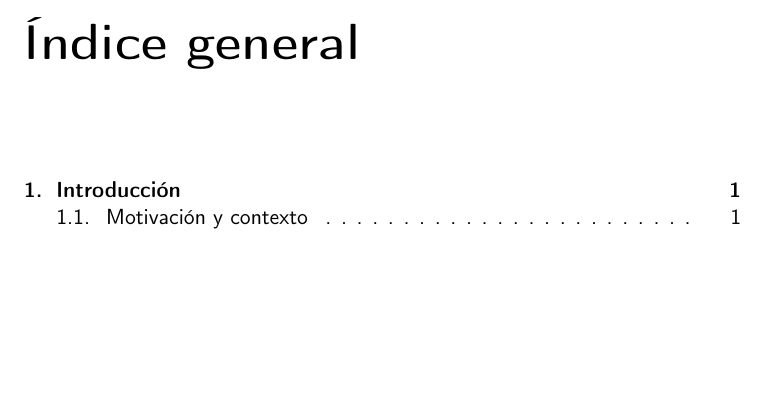
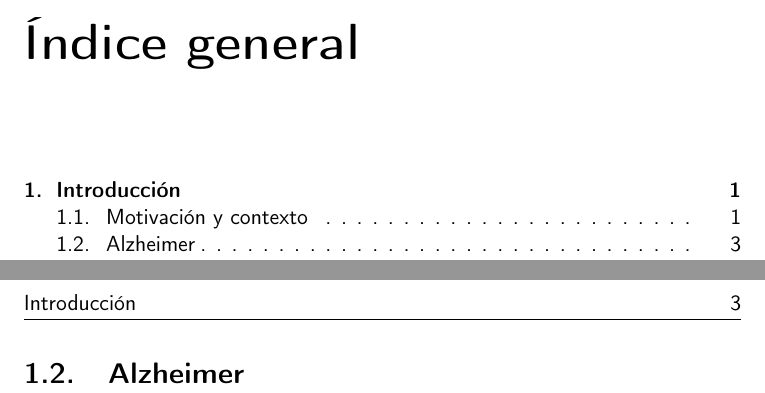
Before and after one commit to raquelmolinare/TFG, a LaTeX thesis (doc/proyecto.tex, which reads doc/capitulos/01_Introduccion.tex): part of page 11 of 16 before the commit and two parts of pages 11 and 17 of 17 after it, the two joined at a grey line, cut so that both start at the same text, the shorter picture padded with empty space. Compiled offline with pdfLaTeX.

Commit message:
TFG-7 Init section

```diff
--- a/doc/capitulos/01_Introduccion.tex
+++ b/doc/capitulos/01_Introduccion.tex
@@ -9,8 +5,13 @@
+\input{secciones/01-1_MotivacionContexto}
+
+\section{Alzheimer}\label{sec:alzheimer}
+\input{secciones/01-2_Alzheimer}
+
 %\section{Estado del arte}
-%\input{secciones/01-3_EstadoDelArte.tex}
+%\input{secciones/01-3_EstadoDelArte}
 %
 %\section{Objetivos}
-%\input{secciones/01-4_Objetivos.tex}
+%\input{secciones/01-4_Objetivos}
 %
 %\section{Alcance y metodología}
-%\input{secciones/01-5_AlcanceMetodologia.tex}
+%\input{secciones/01-5_AlcanceMetodologia}
```
Also changed, not shown: doc/secciones/01-2_Alzheimer.tex (added, +2 -0 lines), doc/capitulos/01_Introduccion.tex (8 more changed lines).
